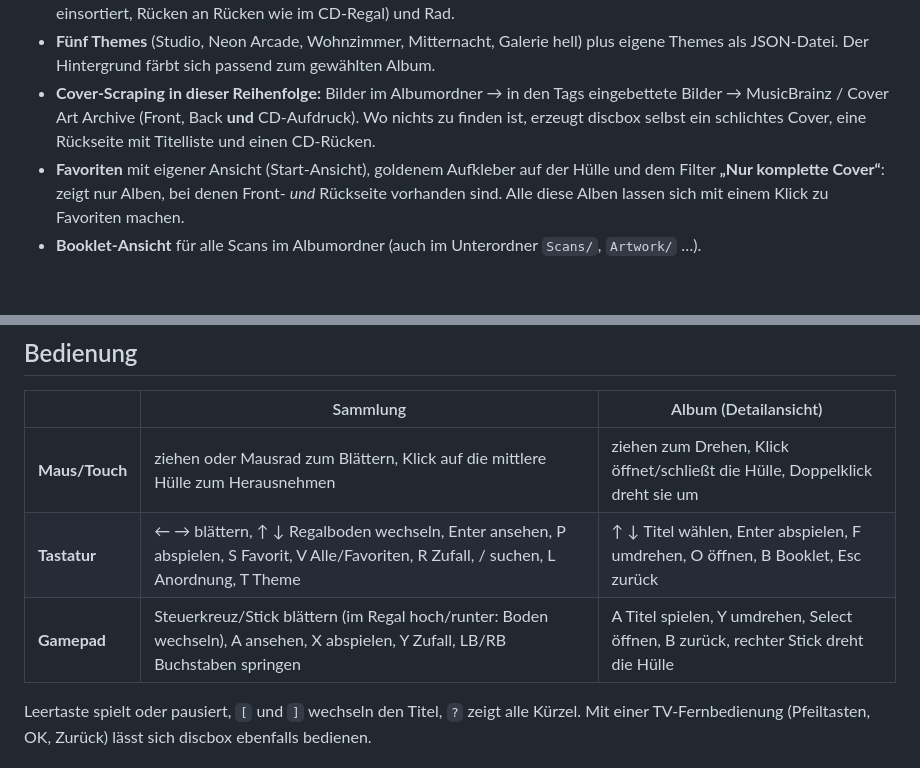
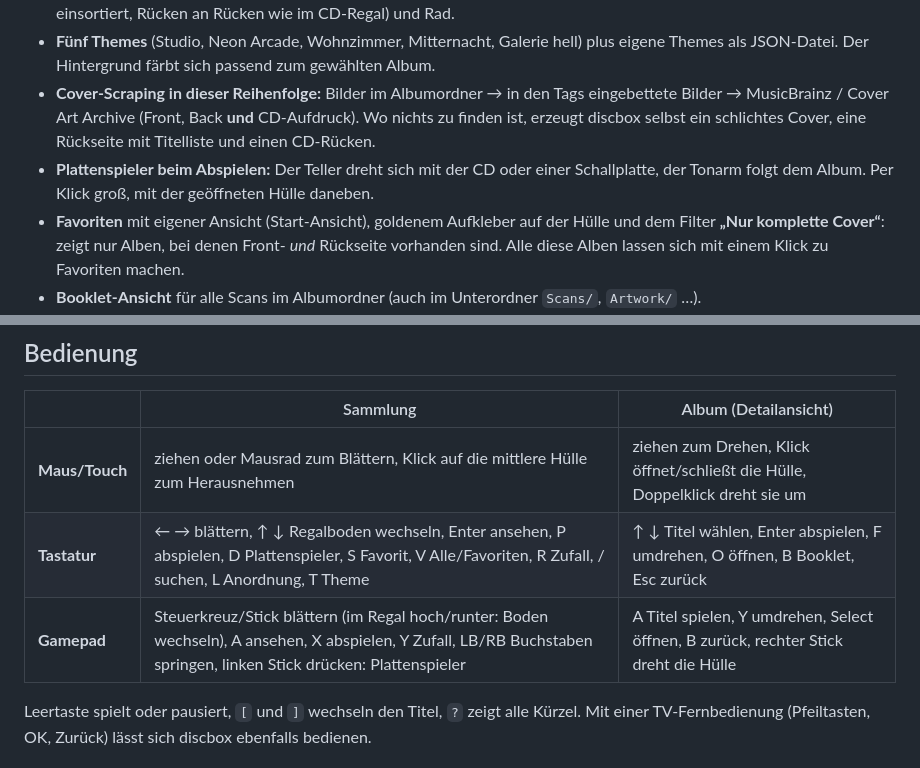
Before and after one commit to Jackdefjam/discbox, a Markdown page: README.md, 2 parts joined by grey strips. Rendered like a GitHub page; blank space fills up the shorter version.

```diff
--- a/README.md
+++ b/README.md
@@ -16,6 +16,7 @@
 - **Drei Anordnungen:** Coverflow, Regalwand (mehrere Böden übereinander, nach Genre, Jahrzehnt oder Künstler einsortiert, Rücken an Rücken wie im CD-Regal) und Rad.
 - **Fünf Themes** (Studio, Neon Arcade, Wohnzimmer, Mitternacht, Galerie hell) plus eigene Themes als JSON-Datei. Der Hintergrund färbt sich passend zum gewählten Album.
 - **Cover-Scraping in dieser Reihenfolge:** Bilder im Albumordner → in den Tags eingebettete Bilder → MusicBrainz / Cover Art Archive (Front, Back **und** CD-Aufdruck). Wo nichts zu finden ist, erzeugt discbox selbst ein schlichtes Cover, eine Rückseite mit Titelliste und einen CD-Rücken.
+- **Plattenspieler beim Abspielen:** Der Teller dreht sich mit der CD oder einer Schallplatte, der Tonarm folgt dem Album. Per Klick groß, mit der geöffneten Hülle daneben.
 - **Favoriten** mit eigener Ansicht (Start-Ansicht), goldenem Aufkleber auf der Hülle und dem Filter **„Nur komplette Cover“**: zeigt nur Alben, bei denen Front- *und* Rückseite vorhanden sind. Alle diese Alben lassen sich mit einem Klick zu Favoriten machen.
 - **Booklet-Ansicht** für alle Scans im Albumordner (auch im Unterordner `Scans/`, `Artwork/` …).
 - **Abspielen im Browser:** Warteschlange, Zufall, Wiederholen, Spulen, Medientasten. Der nächste Titel wird vorgeladen. MP3, FLAC, AAC, Opus, Vorbis und WAV laufen direkt; **WMA, ALAC, APE, WavPack, DSD & Co. wandelt der Server mit ffmpeg um** (Spulen funktioniert auch dann).
@@ -153,8 +170,8 @@ discbox braucht keine bestimmte Ordnerstruktur. Mit Tags (ID3, Vorbis-Kommentare
 | | Sammlung | Album (Detailansicht) |
 | --- | --- | --- |
 | **Maus/Touch** | ziehen oder Mausrad zum Blättern, Klick auf die mittlere Hülle zum Herausnehmen | ziehen zum Drehen, Klick öffnet/schließt die Hülle, Doppelklick dreht sie um |
-| **Tastatur** | ← → blättern, ↑ ↓ Regalboden wechseln, Enter ansehen, P abspielen, S Favorit, V Alle/Favoriten, R Zufall, / suchen, L Anordnung, T Theme | ↑ ↓ Titel wählen, Enter abspielen, F umdrehen, O öffnen, B Booklet, Esc zurück |
-| **Gamepad** | Steuerkreuz/Stick blättern (im Regal hoch/runter: Boden wechseln), A ansehen, X abspielen, Y Zufall, LB/RB Buchstaben springen | A Titel spielen, Y umdrehen, Select öffnen, B zurück, rechter Stick dreht die Hülle |
+| **Tastatur** | ← → blättern, ↑ ↓ Regalboden wechseln, Enter ansehen, P abspielen, D Plattenspieler, S Favorit, V Alle/Favoriten, R Zufall, / suchen, L Anordnung, T Theme | ↑ ↓ Titel wählen, Enter abspielen, F umdrehen, O öffnen, B Booklet, Esc zurück |
+| **Gamepad** | Steuerkreuz/Stick blättern (im Regal hoch/runter: Boden wechseln), A ansehen, X abspielen, Y Zufall, LB/RB Buchstaben springen, linken Stick drücken: Plattenspieler | A Titel spielen, Y umdrehen, Select öffnen, B zurück, rechter Stick dreht die Hülle |
 
 Leertaste spielt oder pausiert, `[` und `]` wechseln den Titel, `?` zeigt alle Kürzel. Mit einer TV-Fernbedienung (Pfeiltasten, OK, Zurück) lässt sich discbox ebenfalls bedienen.
 
```
Also changed, not shown: other parts of README.md (+16 -0 lines), docs/plattenspieler-cd.jpg (added), docs/plattenspieler-klein.jpg (added), docs/plattenspieler-vinyl.jpg (added), 10 other files.
